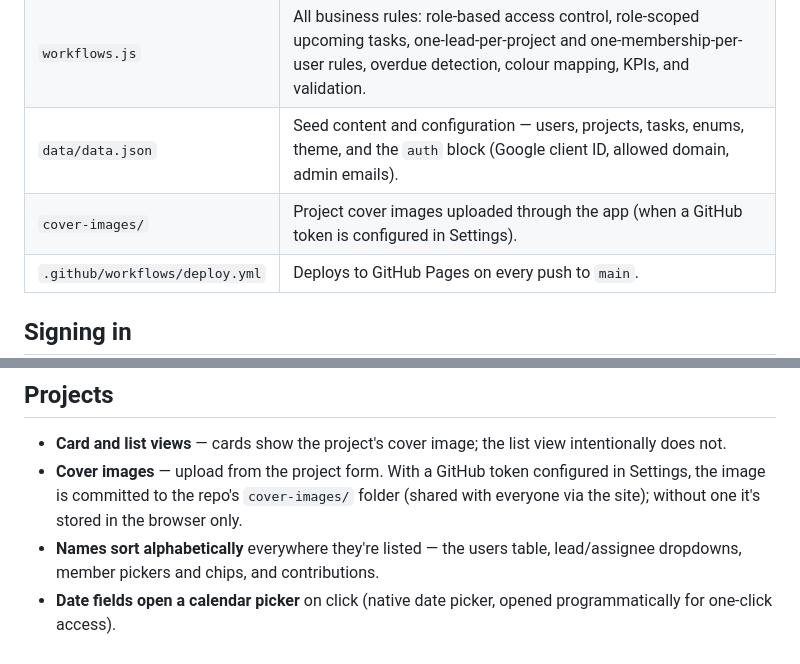
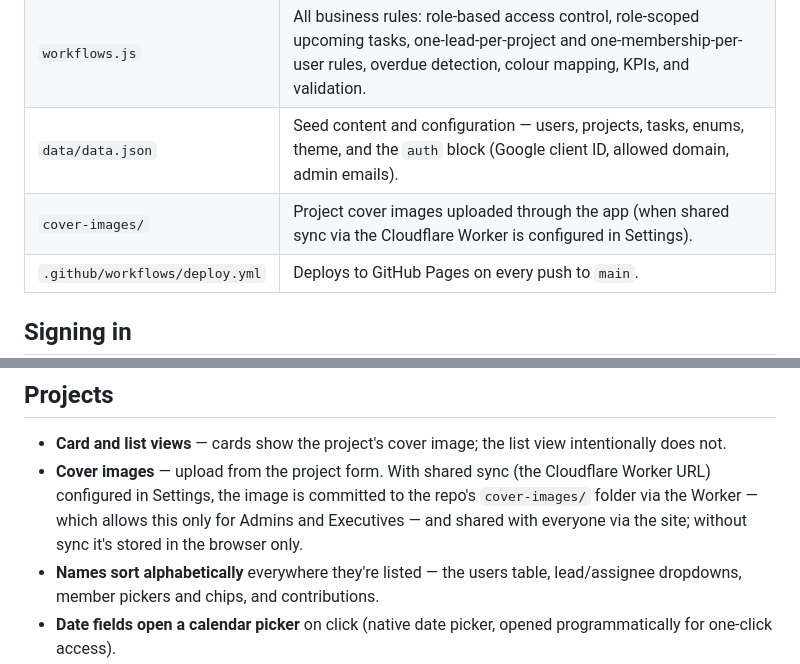
Before and after one commit to lukeq-mich/project-task-tracker, a Markdown page: README.md, 2 parts joined by grey strips. Rendered like a GitHub page.

Commit message:
README: remove stale 'GitHub token in Settings' references; cover uploads go through the Worker (admin/exec only)
Co-Authored-By: Claude Fable 5 <noreply@anthropic.com>
Claude-Session: https://claude.ai/code/session_01PjCWzCVoz2n9Zs2UoSnzvq

```diff
--- a/README.md
+++ b/README.md
@@ -11,7 +11,7 @@ A general-purpose workspace for tracking projects and tasks across a delivery po
 | `index.html` | The whole app UI — sign-in gate, dashboard, projects (card + list views), tasks, My Tasks, member contributions, users admin, and the admin Settings page. |
 | `workflows.js` | All business rules: role-based access control, role-scoped upcoming tasks, one-lead-per-project and one-membership-per-user rules, overdue detection, colour mapping, KPIs, and validation. |
 | `data/data.json` | Seed content and configuration — users, projects, tasks, enums, theme, and the `auth` block (Google client ID, allowed domain, admin emails). |
-| `cover-images/` | Project cover images uploaded through the app (when a GitHub token is configured in Settings). |
+| `cover-images/` | Project cover images uploaded through the app (when shared sync via the Cloudflare Worker is configured in Settings). |
 | `.github/workflows/deploy.yml` | Deploys to GitHub Pages on every push to `main`. |
 
 ## Signing in
@@ -44,7 +44,7 @@ Four roles. **Admin** and **Executive** are identical except that only Admins ma
 ## Projects
 
 - **Card and list views** — cards show the project's cover image; the list view intentionally does not.
-- **Cover images** — upload from the project form. With a GitHub token configured in Settings, the image is committed to the repo's `cover-images/` folder (shared with everyone via the site); without one it's stored in the browser only.
+- **Cover images** — upload from the project form. With shared sync (the Cloudflare Worker URL) configured in Settings, the image is committed to the repo's `cover-images/` folder via the Worker — which allows this only for Admins and Executives — and shared with everyone via the site; without sync it's stored in the browser only.
 - **Names sort alphabetically** everywhere they're listed — the users table, lead/assignee dropdowns, member pickers and chips, and contributions.
 - **Date fields open a calendar picker** on click (native date picker, opened programmatically for one-click access).
 - **Info URL** — each project can link out to an external info page (e.g. a Google Drive folder), shown on the project detail page.
```
